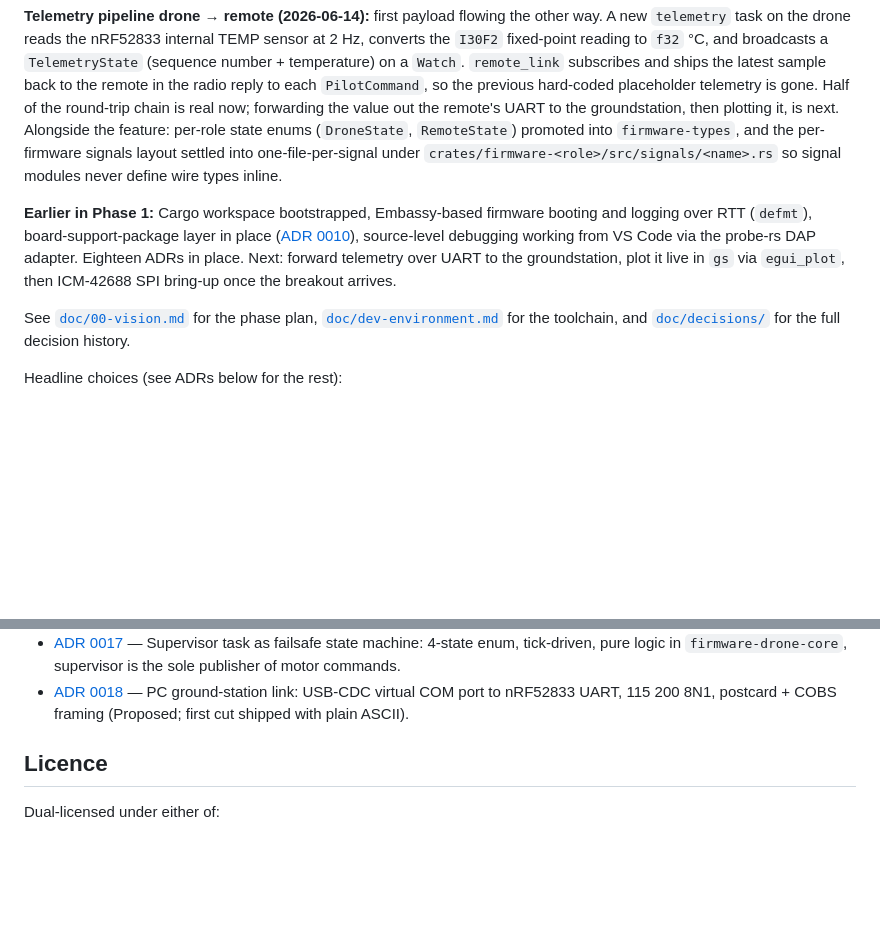
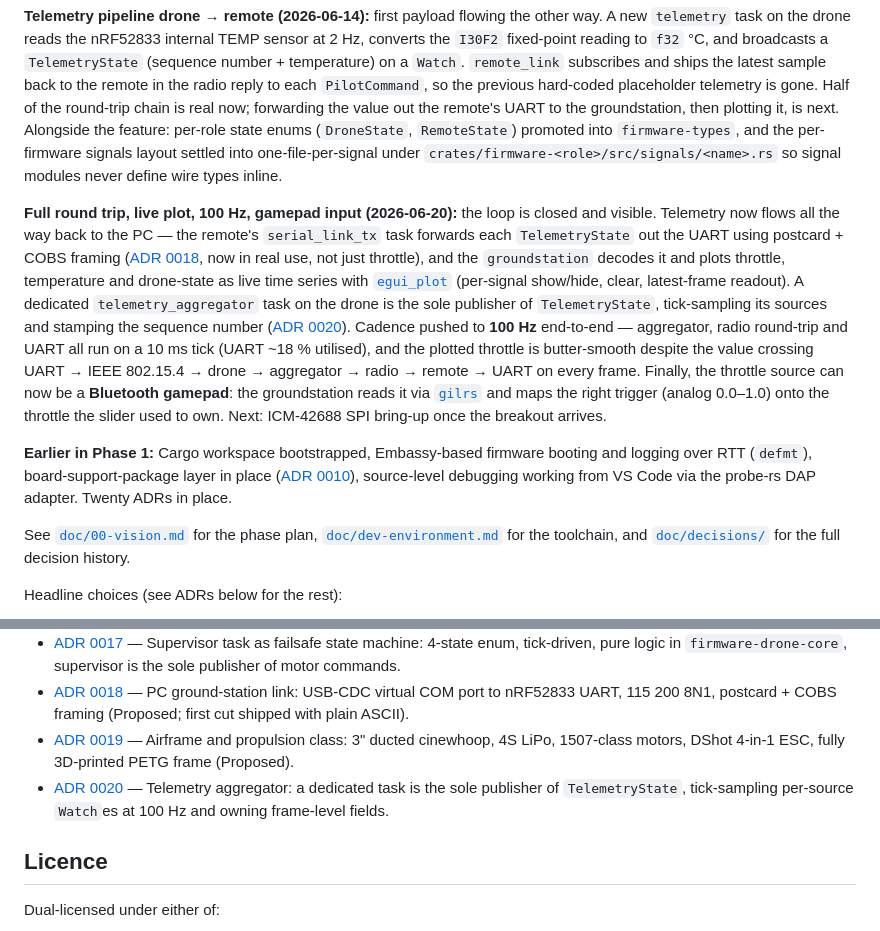
Before and after one commit to neilpate/Drone, a Markdown page: README.md, 2 parts joined by grey strips. GitHub-like rendering; blank space fills up the shorter version.

Commit message:
docs(readme): update status for full round trip, 100 Hz, live plot, gamepad

```diff
--- a/README.md
+++ b/README.md
@@ -14,7 +14,9 @@ The drone is the artefact; understanding the whole stack end-to-end is the deliv
 
 **Telemetry pipeline drone → remote (2026-06-14):** first payload flowing the other way. A new `telemetry` task on the drone reads the nRF52833 internal TEMP sensor at 2 Hz, converts the `I30F2` fixed-point reading to `f32` °C, and broadcasts a `TelemetryState` (sequence number + temperature) on a `Watch`. `remote_link` subscribes and ships the latest sample back to the remote in the radio reply to each `PilotCommand`, so the previous hard-coded placeholder telemetry is gone. Half of the round-trip chain is real now; forwarding the value out the remote's UART to the groundstation, then plotting it, is next. Alongside the feature: per-role state enums (`DroneState`, `RemoteState`) promoted into `firmware-types`, and the per-firmware signals layout settled into one-file-per-signal under `crates/firmware-<role>/src/signals/<name>.rs` so signal modules never define wire types inline.
 
-**Earlier in Phase 1:** Cargo workspace bootstrapped, Embassy-based firmware booting and logging over RTT (`defmt`), board-support-package layer in place ([ADR 0010](doc/decisions/0010-board-support-package.md)), source-level debugging working from VS Code via the probe-rs DAP adapter. Eighteen ADRs in place. Next: forward telemetry over UART to the groundstation, plot it live in `gs` via `egui_plot`, then ICM-42688 SPI bring-up once the breakout arrives.
+**Full round trip, live plot, 100 Hz, gamepad input (2026-06-20):** the loop is closed and visible. Telemetry now flows all the way back to the PC — the remote's `serial_link_tx` task forwards each `TelemetryState` out the UART using postcard + COBS framing ([ADR 0018](doc/decisions/0018-pc-link-uart-postcard-cobs.md), now in real use, not just throttle), and the `groundstation` decodes it and plots throttle, temperature and drone-state as live time series with [`egui_plot`](https://github.com/emilk/egui_plot) (per-signal show/hide, clear, latest-frame readout). A dedicated `telemetry_aggregator` task on the drone is the sole publisher of `TelemetryState`, tick-sampling its sources and stamping the sequence number ([ADR 0020](doc/decisions/0020-telemetry-aggregator-single-publisher.md)). Cadence pushed to **100 Hz** end-to-end — aggregator, radio round-trip and UART all run on a 10 ms tick (UART ~18 % utilised), and the plotted throttle is butter-smooth despite the value crossing UART → IEEE 802.15.4 → drone → aggregator → radio → remote → UART on every frame. Finally, the throttle source can now be a **Bluetooth gamepad**: the groundstation reads it via [`gilrs`](https://gitlab.com/gilrs-project/gilrs) and maps the right trigger (analog 0.0–1.0) onto the throttle the slider used to own. Next: ICM-42688 SPI bring-up once the breakout arrives.
+
+**Earlier in Phase 1:** Cargo workspace bootstrapped, Embassy-based firmware booting and logging over RTT (`defmt`), board-support-package layer in place ([ADR 0010](doc/decisions/0010-board-support-package.md)), source-level debugging working from VS Code via the probe-rs DAP adapter. Twenty ADRs in place.
 
 See [`doc/00-vision.md`](doc/00-vision.md) for the phase plan, [`doc/dev-environment.md`](doc/dev-environment.md) for the toolchain, and [`doc/decisions/`](doc/decisions/README.md) for the full decision history.
 
@@ -57,6 +59,8 @@ See [doc/00-vision.md](doc/00-vision.md) for the full vision and the phased mile
 - [ADR 0016](doc/decisions/0016-newtype-per-physical-quantity.md) — Newtype per physical quantity for shared types: distinct newtypes per quantity, no shared `PercentageValue` base.
 - [ADR 0017](doc/decisions/0017-supervisor-failsafe-state-machine.md) — Supervisor task as failsafe state machine: 4-state enum, tick-driven, pure logic in `firmware-drone-core`, supervisor is the sole publisher of motor commands.
 - [ADR 0018](doc/decisions/0018-pc-link-uart-postcard-cobs.md) — PC ground-station link: USB-CDC virtual COM port to nRF52833 UART, 115 200 8N1, postcard + COBS framing (Proposed; first cut shipped with plain ASCII).
+- [ADR 0019](doc/decisions/0019-airframe-class-3in-4s-printed.md) — Airframe and propulsion class: 3" ducted cinewhoop, 4S LiPo, 1507-class motors, DShot 4-in-1 ESC, fully 3D-printed PETG frame (Proposed).
+- [ADR 0020](doc/decisions/0020-telemetry-aggregator-single-publisher.md) — Telemetry aggregator: a dedicated task is the sole publisher of `TelemetryState`, tick-sampling per-source `Watch`es at 100 Hz and owning frame-level fields.
 
 ## Licence
 
```
